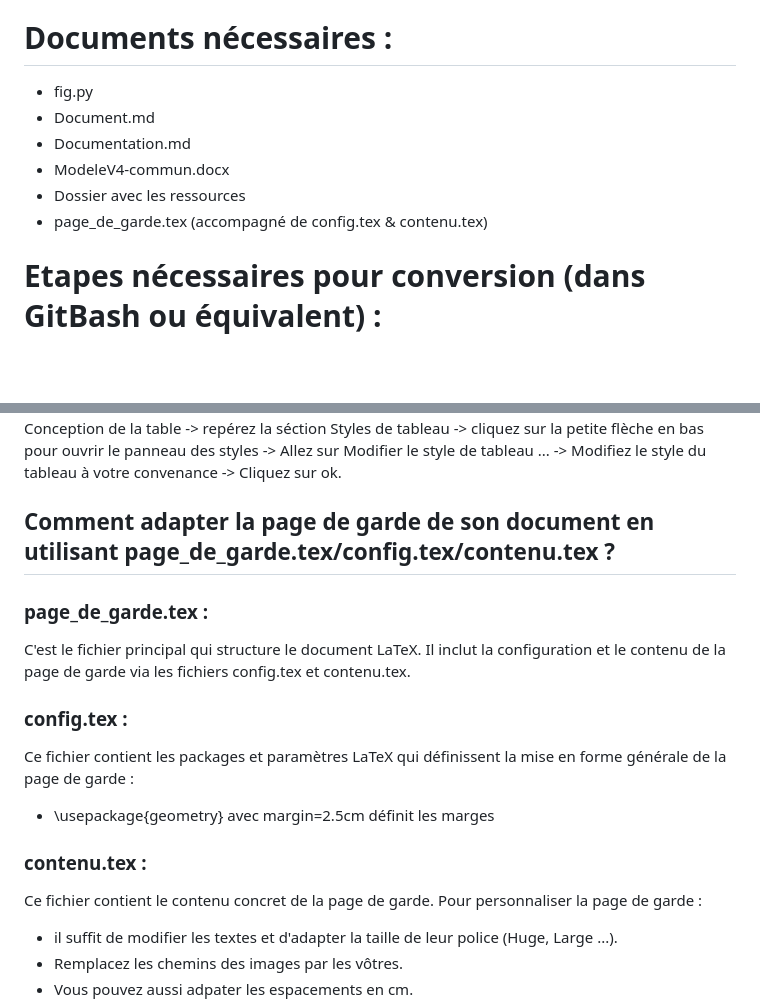
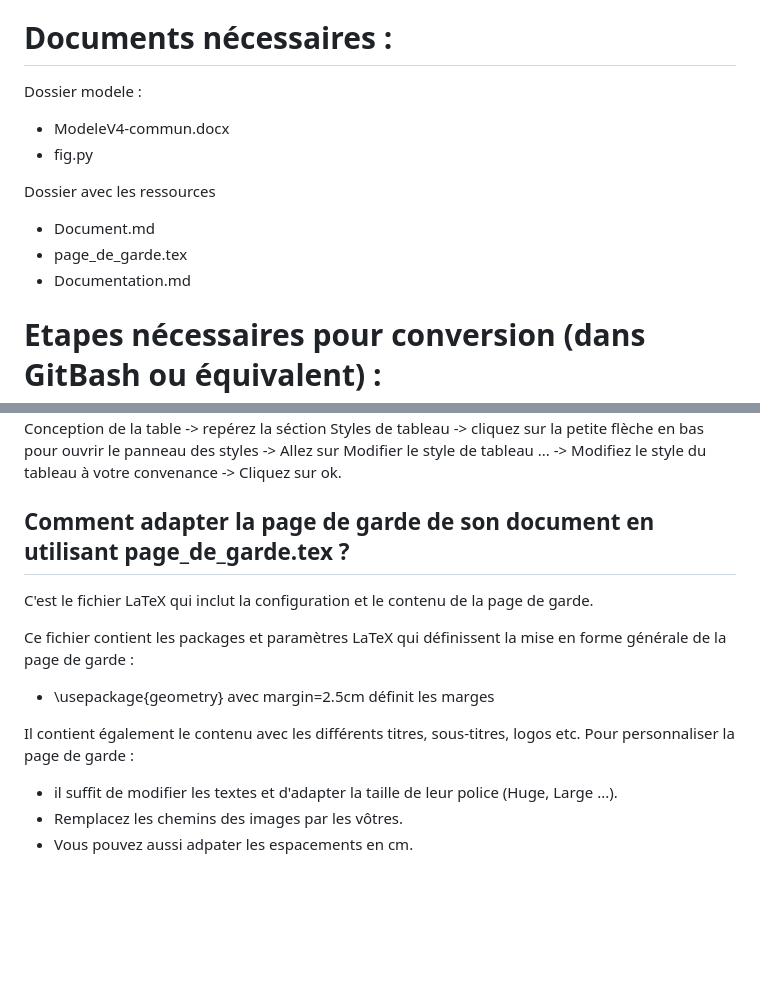
Before and after one commit to cnigfr/Geostandards-risques-carto-di, a Markdown page: standard/Documentation.md, 2 parts joined by grey strips. Rendered like a GitHub page; blank space fills up the shorter version.

```diff
--- a/standard/Documentation.md
+++ b/standard/Documentation.md
@@ -16,12 +16,15 @@ Dans l'onglet package : Install missing packages on-the-fly en utilisant le prox
 
 # Documents nécessaires :
 
+Dossier modele :
+- ModeleV4-commun.docx
 - fig.py
+
+Dossier avec les ressources
+
 - Document.md
+- page_de_garde.tex
 - Documentation.md
-- ModeleV4-commun.docx
-- Dossier avec les ressources
-- page_de_garde.tex (accompagné de config.tex & contenu.tex)
 
 
 
@@ -104,17 +107,14 @@ Le modèle définit des styles pour les différents niveaux de titres (Titre 1,
 Les tableaux dans le document converti adoptent le style défini dans le modèle Word, notamment en termes de bordures, espacements, alignements et couleurs. Pour ajuster la présentation des tableaux : sélectionnez un tableau (ou insertion>Tableau) dans le Word -> cliquez sur l'onglet Conception de la table -> repérez la séction Styles de tableau -> cliquez sur la petite flèche en bas pour ouvrir le panneau des styles -> Allez sur Modifier le style de tableau ... -> Modifiez le style du tableau à votre convenance -> Cliquez sur ok.
 
 
-## Comment adapter la page de garde de son document en utilisant page_de_garde.tex/config.tex/contenu.tex ?
+## Comment adapter la page de garde de son document en utilisant page_de_garde.tex ?
 
-### page_de_garde.tex :
-C'est le fichier principal qui structure le document LaTeX. Il inclut la configuration et le contenu de la page de garde via les fichiers config.tex et contenu.tex.
+C'est le fichier LaTeX qui inclut la configuration et le contenu de la page de garde.
 
-### config.tex :
 Ce fichier contient les packages et paramètres LaTeX qui définissent la mise en forme générale de la page de garde :
 -  \usepackage{geometry} avec margin=2.5cm définit les marges
 
-### contenu.tex :
-Ce fichier contient le contenu concret de la page de garde.
+Il contient également le contenu avec les différents titres, sous-titres, logos etc.
 Pour personnaliser la page de garde :
 - il suffit de modifier les textes et d'adapter la taille de leur police (Huge, Large ...).
 - Remplacez les chemins des images par les vôtres.
```
